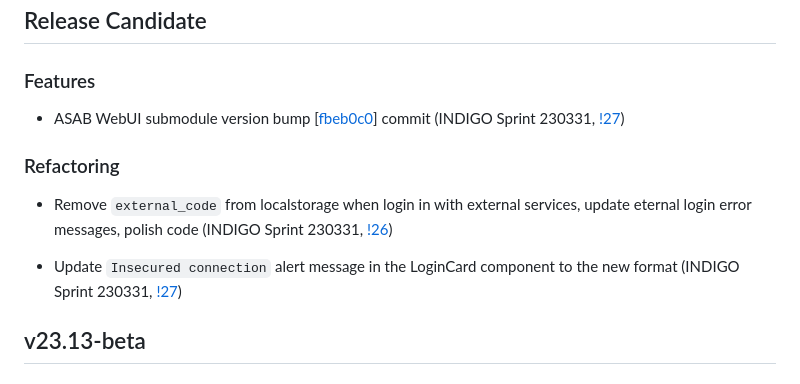
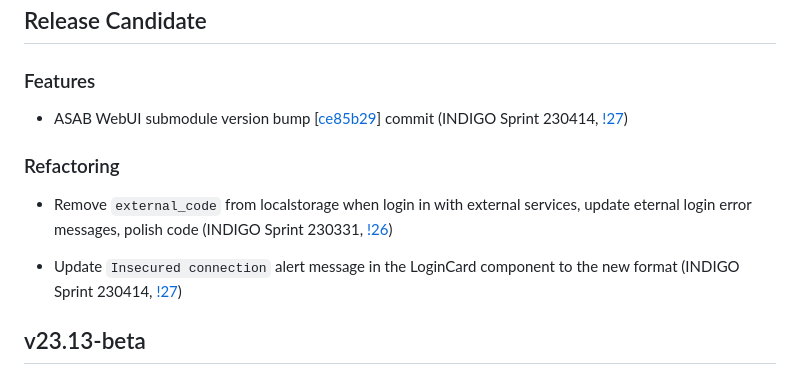
Before and after one commit to TeskaLabs/seacat-auth-webui, a Markdown page: CHANGELOG.md, the part around the change. Rendered like a GitHub page.

Commit message:
update changelog, version bump

```diff
--- a/CHANGELOG.md
+++ b/CHANGELOG.md
@@ -4,13 +4,13 @@
 
 ### Features
 
-- ASAB WebUI submodule version bump [[fbeb0c0](https://github.com/TeskaLabs/asab-webui/commit/fbeb0c09b3d64deb9ca8292c2b507930d4019c7b)] commit (INDIGO Sprint 230331, [!27](https://github.com/TeskaLabs/seacat-auth-webui/pull/27))
+- ASAB WebUI submodule version bump [[ce85b29](https://github.com/TeskaLabs/asab-webui/commit/ce85b29a6feae89fbdb06770ff9a462ef44d8903)] commit (INDIGO Sprint 230414, [!27](https://github.com/TeskaLabs/seacat-auth-webui/pull/27))
 
 ### Refactoring
 
 - Remove `external_code` from localstorage when login in with external services, update eternal login error messages, polish code (INDIGO Sprint 230331, [!26](https://github.com/TeskaLabs/seacat-auth-webui/pull/26))
 
-- Update `Insecured connection` alert message in the LoginCard component to the new format (INDIGO Sprint 230331, [!27](https://github.com/TeskaLabs/seacat-auth-webui/pull/27))
+- Update `Insecured connection` alert message in the LoginCard component to the new format (INDIGO Sprint 230414, [!27](https://github.com/TeskaLabs/seacat-auth-webui/pull/27))
 
 ## v23.13-beta
 
```
